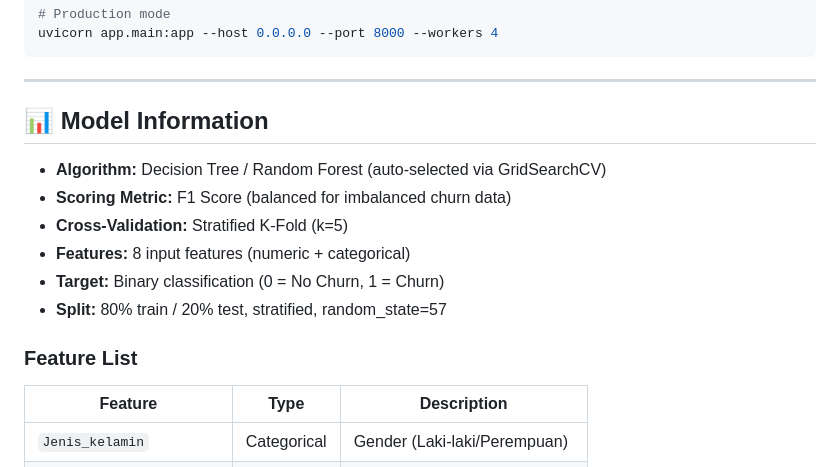
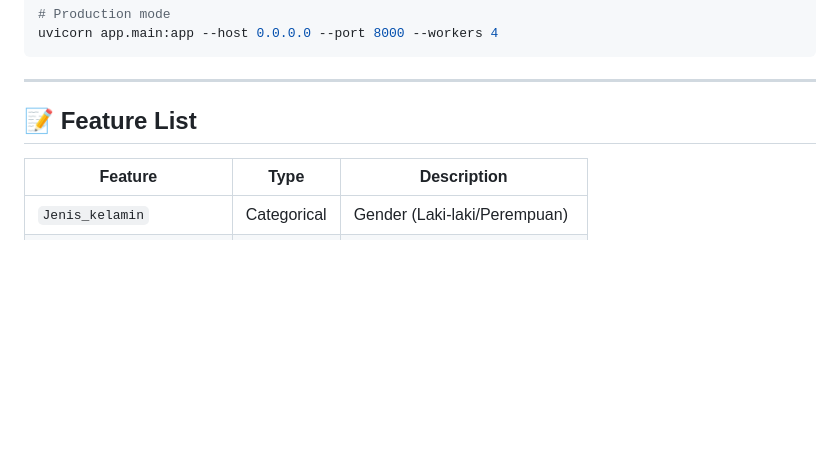
Before and after one commit to waahyoew/customer_churn_risk_scoring, a Markdown page: README.md, the part around one of its changes. Rendered like a GitHub page; blank space fills up the shorter version.

```diff
--- a/README.md
+++ b/README.md
@@ -325,16 +365,7 @@ uvicorn app.main:app --host 0.0.0.0 --port 8000 --workers 4
 
 ---
 
-## 📊 Model Information
-
-- **Algorithm:** Decision Tree / Random Forest (auto-selected via GridSearchCV)
-- **Scoring Metric:** F1 Score (balanced for imbalanced churn data)
-- **Cross-Validation:** Stratified K-Fold (k=5)
-- **Features:** 8 input features (numeric + categorical)
-- **Target:** Binary classification (0 = No Churn, 1 = Churn)
-- **Split:** 80% train / 20% test, stratified, random_state=57
-
-### Feature List
+## 📝 Feature List
 
 | Feature | Type | Description |
 |---------|------|-------------|
```
Also changed, not shown: other parts of README.md (+42 -2 lines).
